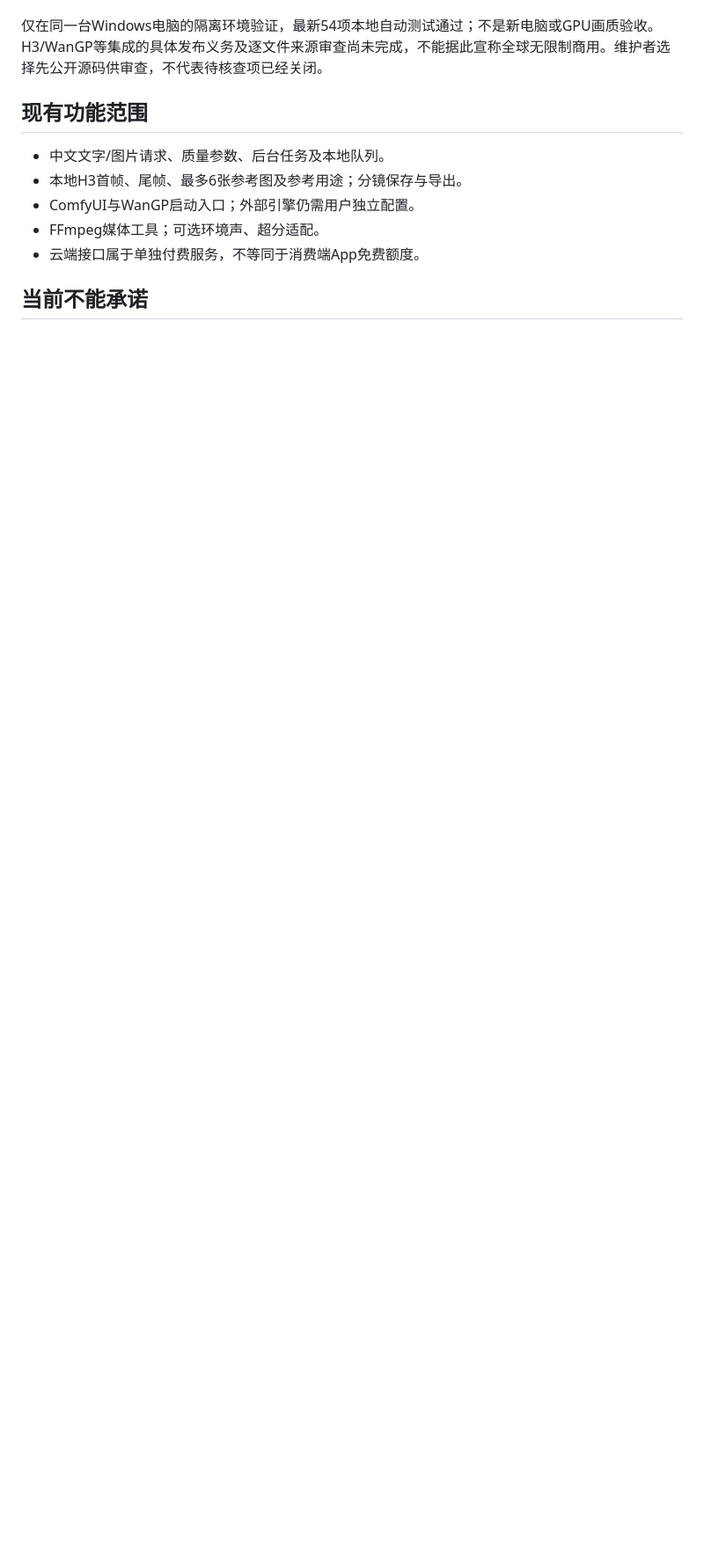
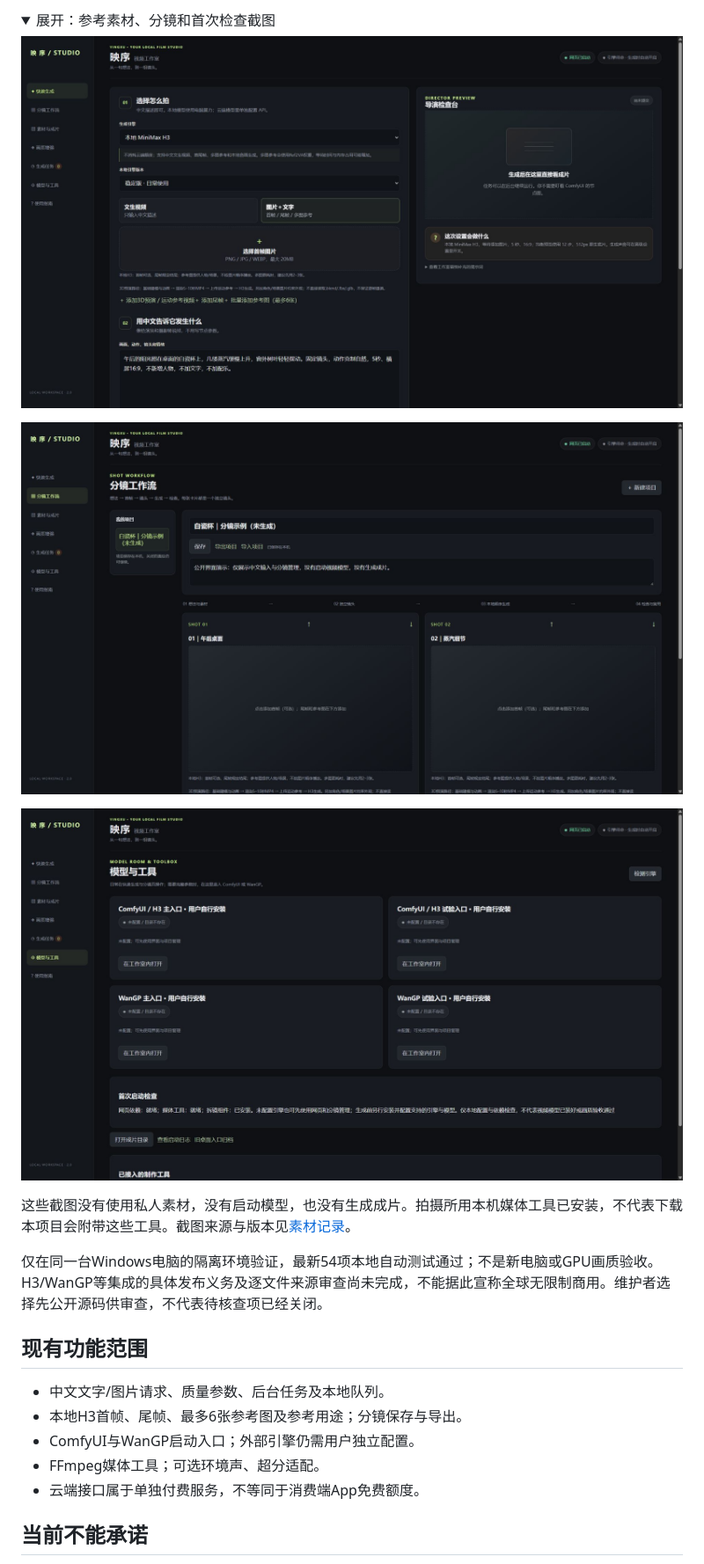
Before and after one commit to hsjsbajnzj-dotcom/yingxu-video-studio, a Markdown page: README.md, the part around one of its changes. Shown at 88% size. GitHub-like rendering; pictures changed too: docs/media/02-reference-inputs.jpg (added), docs/media/03-shot-workflow.jpg (added), docs/media/04-first-run-check.jpg (added); folded sections open; blank space fills up the shorter version.

```diff
--- a/README.md
+++ b/README.md
@@ -8,3 +38,15 @@
+<details>
+<summary>展开：参考素材、分镜和首次检查截图</summary>
+
+![首尾帧与参考素材入口](docs/media/02-reference-inputs.jpg)
+
+![两个镜头的项目管理示例](docs/media/03-shot-workflow.jpg)
+
+![未配置引擎时的真实诊断界面](docs/media/04-first-run-check.jpg)
+
+这些截图没有使用私人素材，没有启动模型，也没有生成成片。拍摄所用本机媒体工具已安装，不代表下载本项目会附带这些工具。截图来源与版本见[素材记录](docs/MEDIA_PROVENANCE.md)。
+
+</details>
 
 仅在同一台Windows电脑的隔离环境验证，最新54项本地自动测试通过；不是新电脑或GPU画质验收。H3/WanGP等集成的具体发布义务及逐文件来源审查尚未完成，不能据此宣称全球无限制商用。维护者选择先公开源码供审查，不代表待核查项已经关闭。
 
```
Also changed, not shown: other parts of README.md (+34 -0 lines), .github/ISSUE_TEMPLATE/first_trial.md (added, +30 -0 lines), docs/MEDIA_PROVENANCE.md (added, +10 -0 lines), docs/QUICKSTART.md (added, +68 -0 lines), docs/TRY_IT.md (added, +38 -0 lines), docs/media/01-quick-create.jpg (added), 1 other file.
